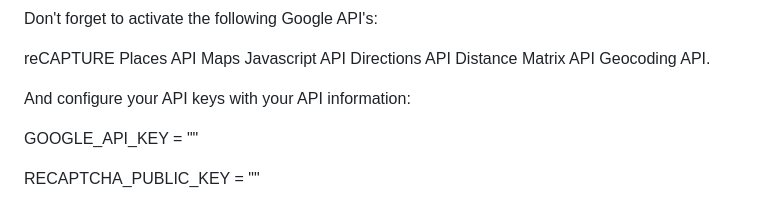
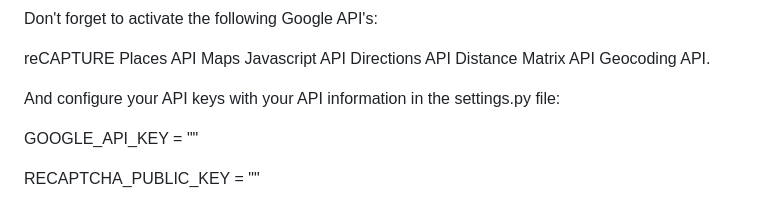
Before and after one commit to juansebstt/google-api-django, a Markdown page: README.md, the part around the change. Rendered like a GitHub page.

```diff
--- a/README.md
+++ b/README.md
@@ -80,7 +80,7 @@ Don't forget to activate the following Google API's:
 
 reCAPTURE Places API Maps Javascript API Directions API Distance Matrix API Geocoding API.
 
-And configure your API keys with your API information:
+And configure your API keys with your API information in the settings.py file:
 
 GOOGLE_API_KEY = ""
 
```
